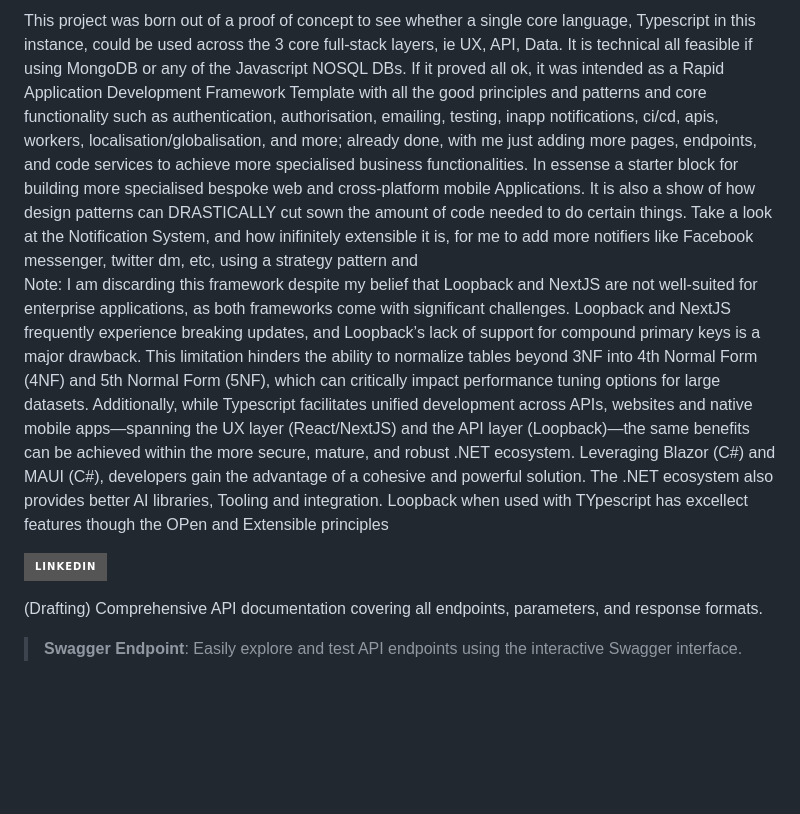
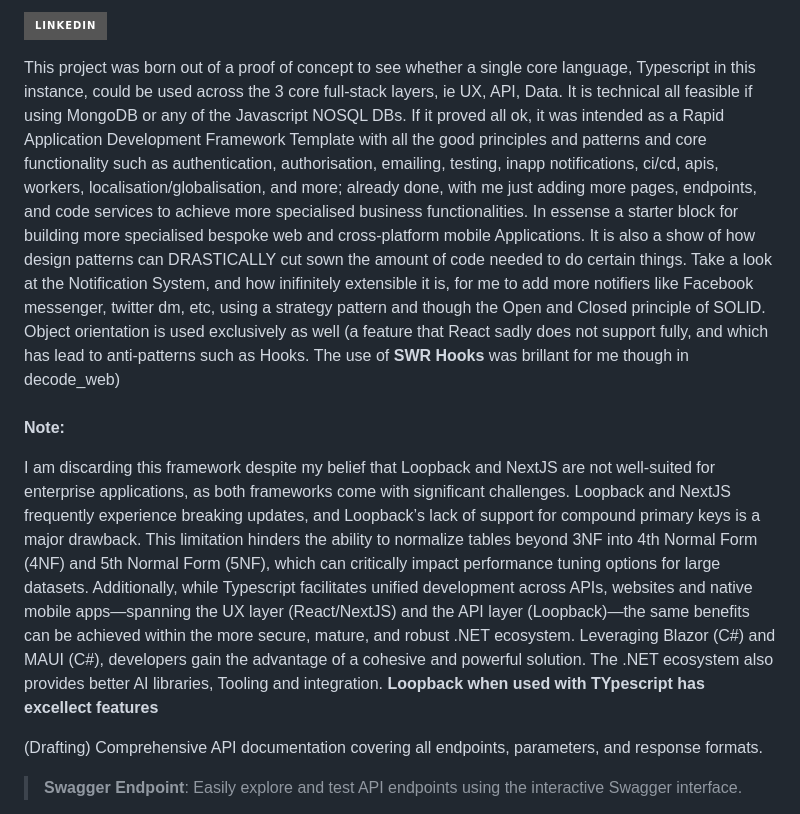
Before and after one commit to davidezechukwu/decode_api, a Markdown page: README.md, the part around the change. Drawn GitHub-style; badges without logos; blank space fills up the shorter version.

Commit message:
Update README.md
NAME: [Added comments on POF]

WHY:
[Drafting]
[Refactoring]
[Documentation]
[Typo Fix]
[Technical Debt]

TICKET:
[https://github.com/davidezechukwu/decode_api]

```diff
--- a/README.md
+++ b/README.md
@@ -1,16 +1,16 @@
 <!-- Improved compatibility of back to top link: See: https://github.com/microsoft/TypeScript/pull/73 -->
 <a name="readme-top"></a>
+[![LinkedIn][linkedin-shield]][linkedin-url]
 
-This project was born out of a proof of concept to see whether a single core language, Typescript in this instance, could be used across the 3 core full-stack layers, ie UX, API, Data. It is technical all feasible if using MongoDB or any of the Javascript NOSQL DBs. If it proved all ok, it was intended as  a Rapid Application Development Framework Template with all the good principles and patterns and core functionality such as authentication, authorisation, emailing, testing, inapp notifications, ci/cd, apis, workers,  localisation/globalisation, and more; already done, with me just adding more pages, endpoints, and code services to achieve more specialised business functionalities. In essense a  starter block for building more specialised bespoke web and cross-platform mobile Applications. It is also a show of how design patterns can DRASTICALLY cut sown the amount of code needed to do certain things. Take a look at the Notification System, and how inifinitely extensible it is, for me to add more notifiers like Facebook messenger, twitter dm, etc, using a strategy pattern and
-Note:
+
+This project was born out of a proof of concept to see whether a single core language, Typescript in this instance, could be used across the 3 core full-stack layers, ie UX, API, Data. It is technical all feasible if using MongoDB or any of the Javascript NOSQL DBs. If it proved all ok, it was intended as  a Rapid Application Development Framework Template with all the good principles and patterns and core functionality such as authentication, authorisation, emailing, testing, inapp notifications, ci/cd, apis, workers,  localisation/globalisation, and more; already done, with me just adding more pages, endpoints, and code services to achieve more specialised business functionalities. In essense a  starter block for building more specialised bespoke web and cross-platform mobile Applications. It is also a show of how design patterns can DRASTICALLY cut sown the amount of code needed to do certain things. Take a look at the Notification System, and how inifinitely extensible it is, for me to add more notifiers like Facebook messenger, twitter dm, etc, using a strategy pattern and though the Open and Closed principle of SOLID. Object orientation is used exclusively as well (a feature that React sadly does not support fully, and which has lead to anti-patterns such as Hooks. The use of <strong>SWR Hooks</strong> was brillant for me though in decode_web)
+<br/>
+<strong>Note:</strong>
+<p>
 I am discarding this framework despite my belief that Loopback and NextJS are not well-suited for enterprise applications, as both frameworks come with significant challenges. Loopback and NextJS frequently experience breaking updates, and Loopback’s lack of support for compound primary keys is a major drawback. This limitation hinders the ability to normalize tables beyond 3NF into 4th Normal Form (4NF) and 5th Normal Form (5NF), which can critically impact performance tuning options for large datasets.
 Additionally, while Typescript facilitates unified development across APIs, websites and native mobile apps—spanning the UX layer (React/NextJS) and the API layer (Loopback)—the same benefits can be achieved within the more secure, mature, and robust .NET ecosystem. Leveraging Blazor (C#) and MAUI (C#), developers gain the advantage of a cohesive and powerful solution. The .NET ecosystem also provides better AI libraries, Tooling and integration.
-Loopback when used with TYpescript has excellect features though the OPen and Extensible principles
-
-
-
-[![LinkedIn][linkedin-shield]][linkedin-url]
-
+<strong>Loopback when used with TYpescript has excellect features</strong>
+</p>
 
 <!-- ABOUT THE PROJECT -->
 (Drafting) Comprehensive API documentation covering all endpoints, parameters, and response formats.
```
